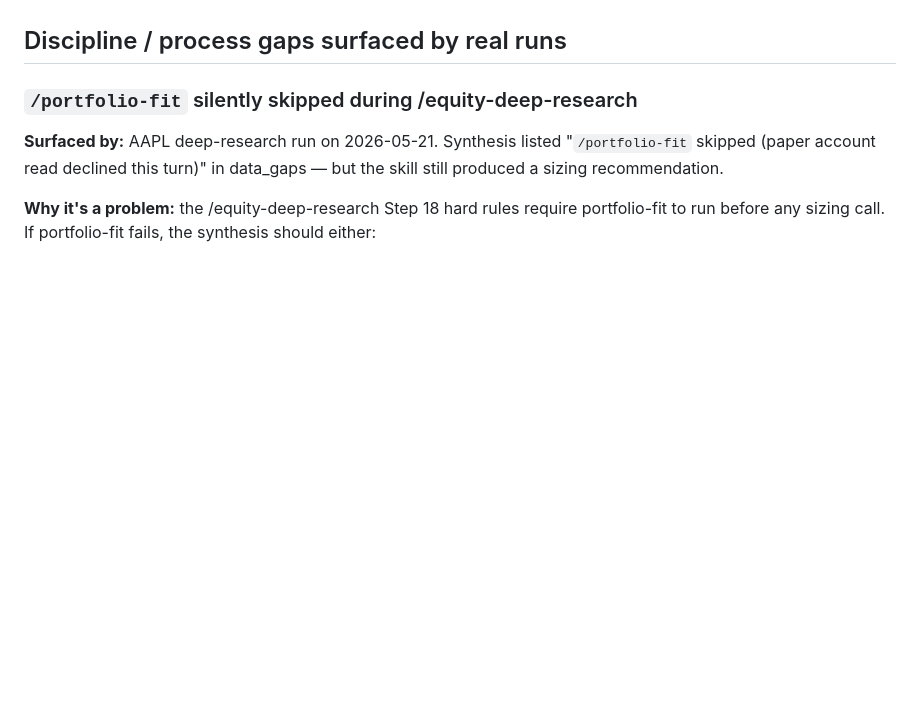
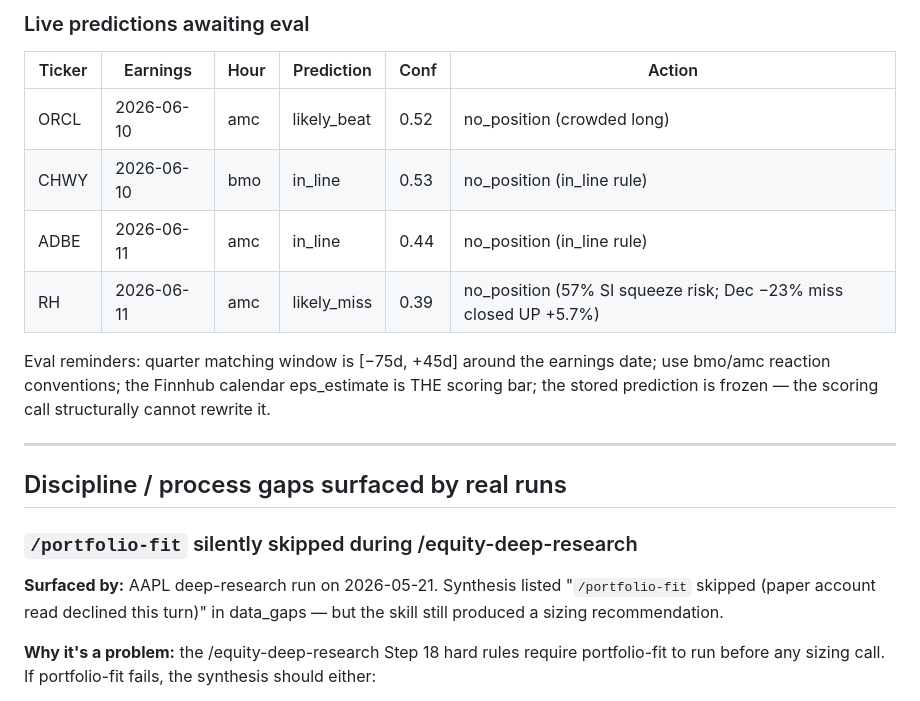
Before and after one commit to JacobTDang/Nemo_IB, a Markdown page: docs/known_issues.md, the part around one of its changes. GitHub-like rendering; blank space fills up the shorter version.

Commit message:
document preearnings pipeline known issues and backlog

```diff
--- a/docs/known_issues.md
+++ b/docs/known_issues.md
@@ -5,3 +88,18 @@ includes what surfaced it, what the fix looks like, and rough priority.
+### Live predictions awaiting eval
+
+| Ticker | Earnings | Hour | Prediction | Conf | Action |
+|---|---|---|---|---|---|
+| ORCL | 2026-06-10 | amc | likely_beat | 0.52 | no_position (crowded long) |
+| CHWY | 2026-06-10 | bmo | in_line | 0.53 | no_position (in_line rule) |
+| ADBE | 2026-06-11 | amc | in_line | 0.44 | no_position (in_line rule) |
+| RH | 2026-06-11 | amc | likely_miss | 0.39 | no_position (57% SI squeeze risk; Dec −23% miss closed UP +5.7%) |
+
+Eval reminders: quarter matching window is [−75d, +45d] around the
+earnings date; use bmo/amc reaction conventions; the Finnhub calendar
+eps_estimate is THE scoring bar; the stored prediction is frozen — the
+scoring call structurally cannot rewrite it.
+
+---
 
 ## Discipline / process gaps surfaced by real runs
 
```
Also changed, not shown: other parts of docs/known_issues.md (+83 -0 lines).
